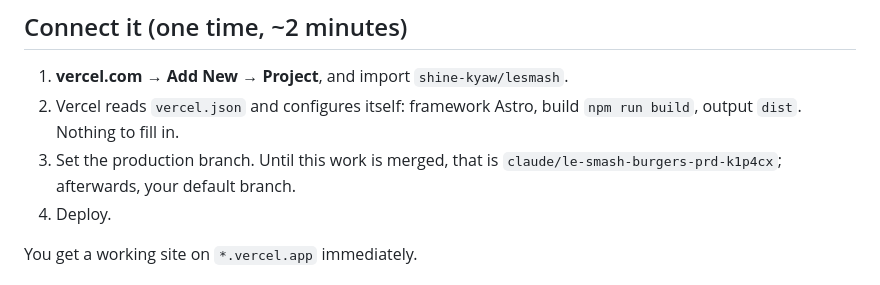
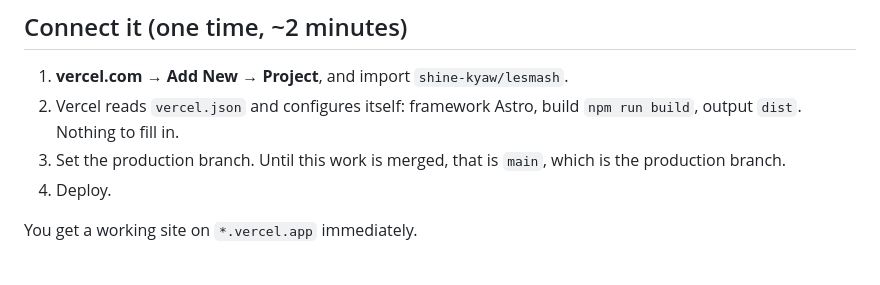
Before and after one commit to shine-kyaw/lesmash, a Markdown page: docs/DEPLOY.md, the part around the change. GitHub-like rendering.

```diff
--- a/docs/DEPLOY.md
+++ b/docs/DEPLOY.md
@@ -9,7 +9,7 @@ it serves `dist/` from the CDN.
 2. Vercel reads `vercel.json` and configures itself: framework Astro, build
    `npm run build`, output `dist`. Nothing to fill in.
 3. Set the production branch. Until this work is merged, that is
-   `claude/le-smash-burgers-prd-k1p4cx`; afterwards, your default branch.
+   `main`, which is the production branch.
 4. Deploy.
 
 You get a working site on `*.vercel.app` immediately.
```
Also changed, not shown: README.md (+5 -0 lines).
